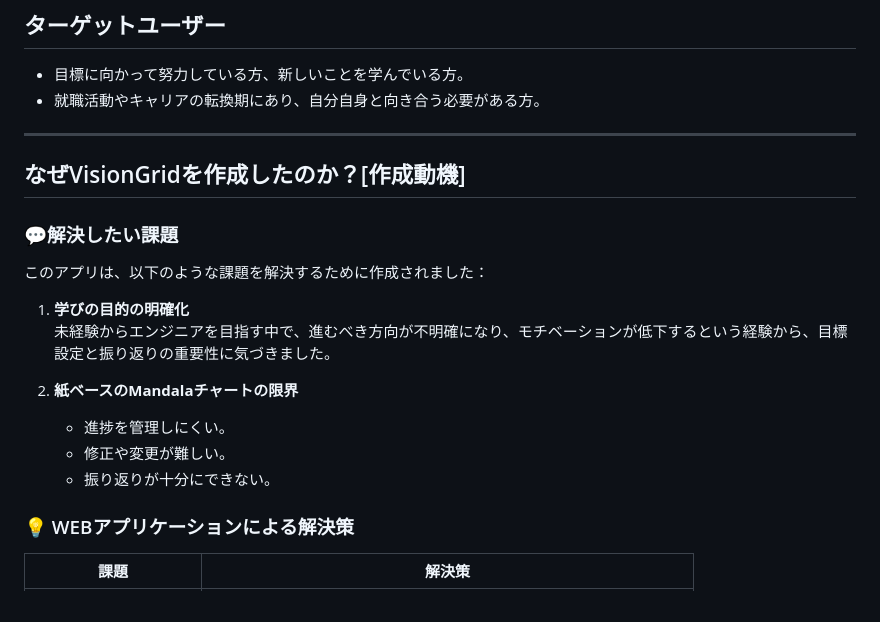
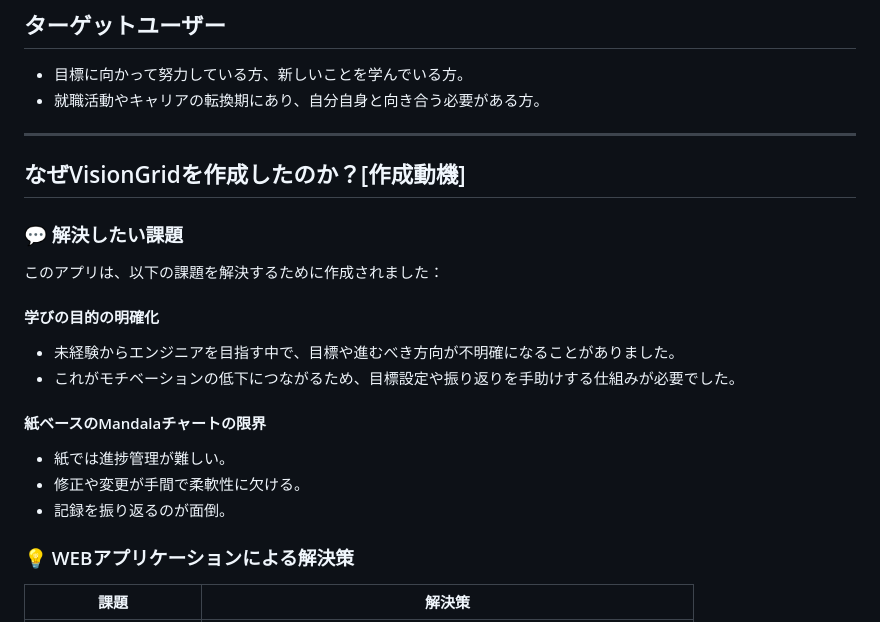
Before and after one commit to Mmmmjp/Vision_grid, a Markdown page: README.md, the part around the change. Rendered like a GitHub page.

```diff
--- a/README.md
+++ b/README.md
@@ -27,19 +27,20 @@ Mandalaチャートを採用し、ユーザーが大きな目標を具体的な
 
 ---
 
-
 ## なぜVisionGridを作成したのか？[作成動機]
 
-### 💬解決したい課題
+### 💬 解決したい課題
 
-このアプリは、以下のような課題を解決するために作成されました：
-1. **学びの目的の明確化**
-   未経験からエンジニアを目指す中で、進むべき方向が不明確になり、モチベーションが低下するという経験から、目標設定と振り返りの重要性に気づきました。
+このアプリは、以下の課題を解決するために作成されました：
 
-2. **紙ベースのMandalaチャートの限界**
-   - 進捗を管理しにくい。
-   - 修正や変更が難しい。
-   - 振り返りが十分にできない。
+#### 学びの目的の明確化
+- 未経験からエンジニアを目指す中で、目標や進むべき方向が不明確になることがありました。
+- これがモチベーションの低下につながるため、目標設定や振り返りを手助けする仕組みが必要でした。
+
+#### 紙ベースのMandalaチャートの限界
+- 紙では進捗管理が難しい。
+- 修正や変更が手間で柔軟性に欠ける。
+- 記録を振り返るのが面倒。
 
 ### 💡 WEBアプリケーションによる解決策
 
```
